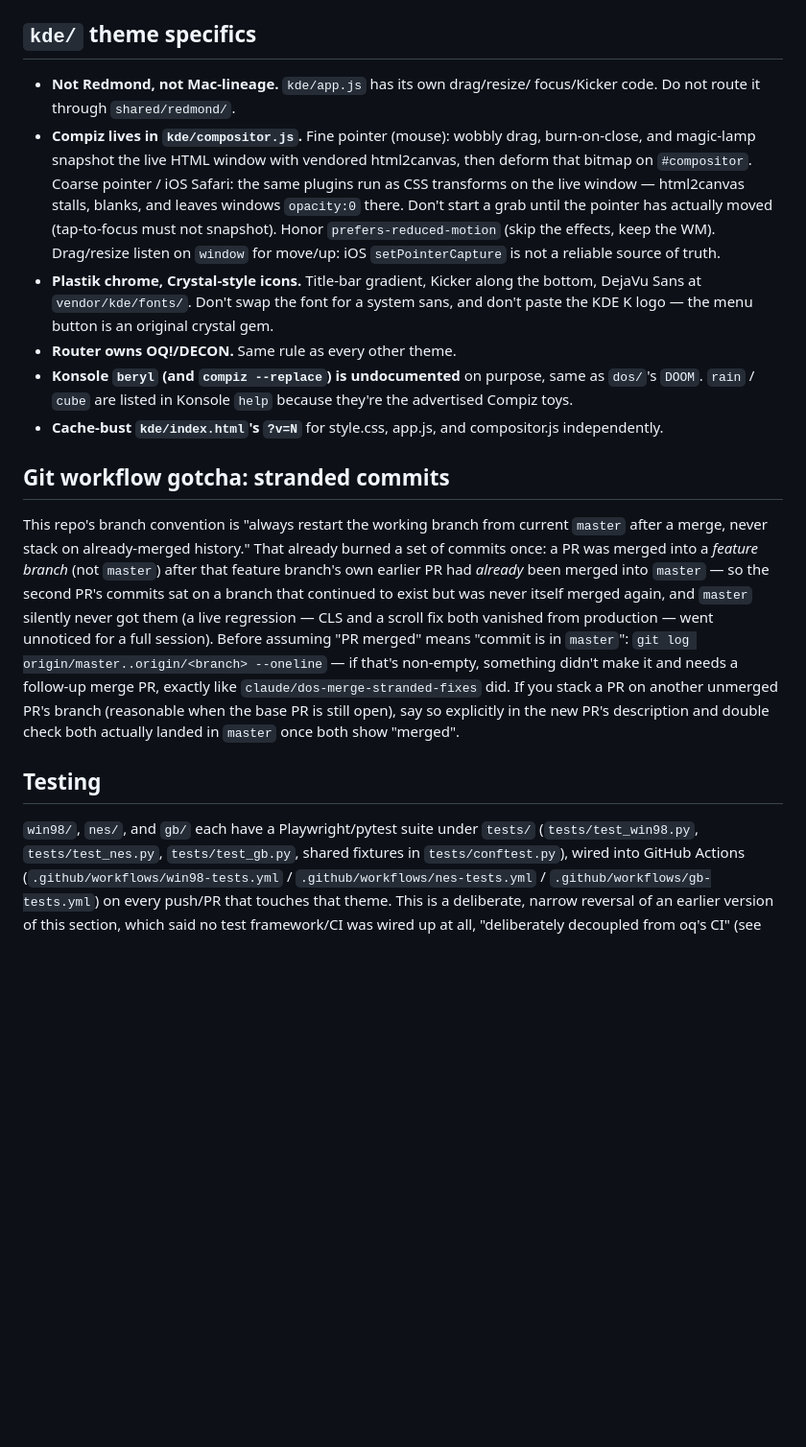
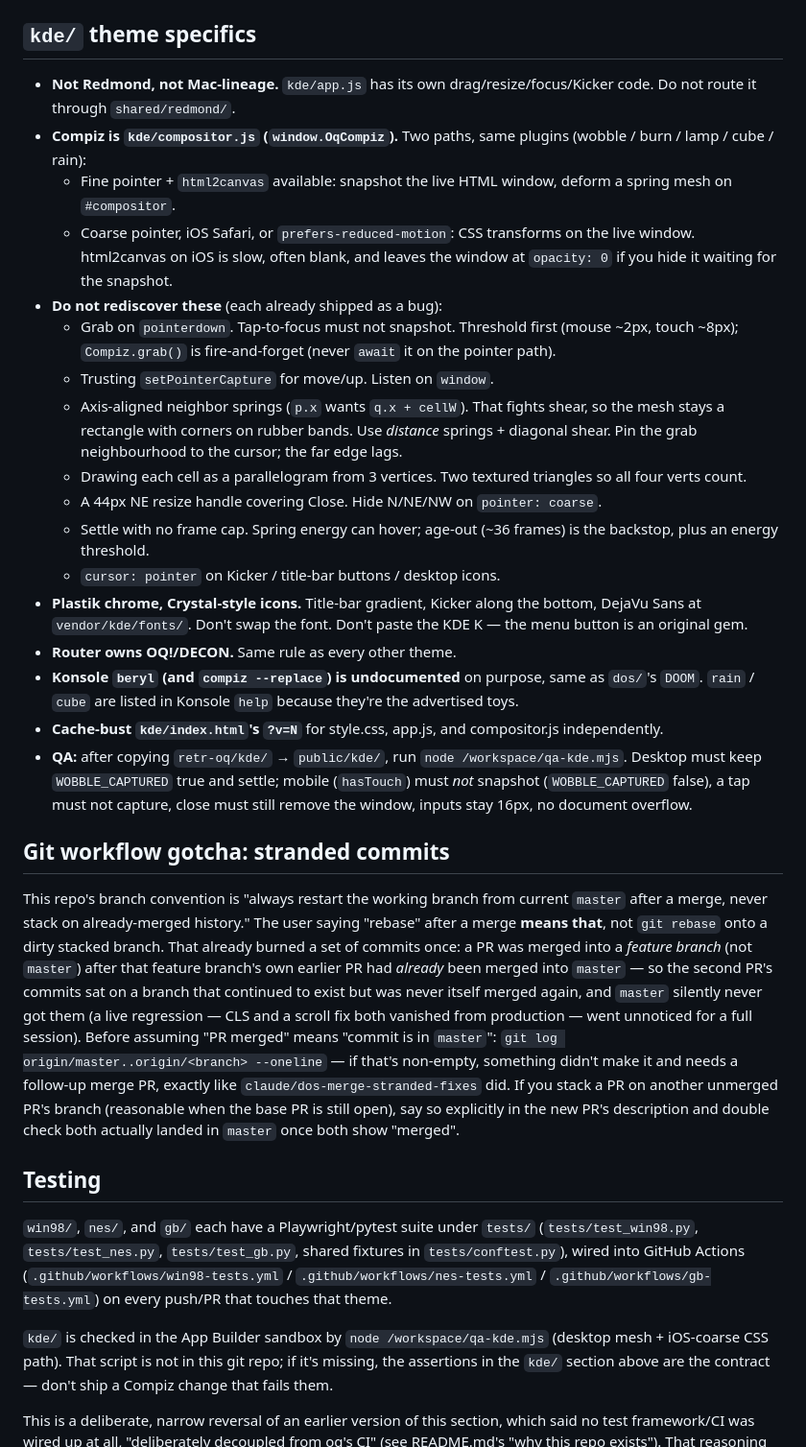
Before and after one commit to jandahl/retr-oq, a Markdown page: CLAUDE.md, the part around one of its changes. Shown at 96% size. GitHub-like rendering; blank space fills up the shorter version.

```diff
--- a/CLAUDE.md
+++ b/CLAUDE.md
@@ -252,39 +280,61 @@ Same console-not-desktop rules as `nes/` (one LCD at a time, one
 
 ## `kde/` theme specifics
 
-- **Not Redmond, not Mac-lineage.** `kde/app.js` has its own drag/resize/
-  focus/Kicker code. Do not route it through `shared/redmond/`.
-- **Compiz lives in `kde/compositor.js`.** Fine pointer (mouse): wobbly
-  drag, burn-on-close, and magic-lamp snapshot the live HTML window with
-  vendored html2canvas, then deform that bitmap on `#compositor`. Coarse
-  pointer / iOS Safari: the same plugins run as CSS transforms on the
-  live window — html2canvas stalls, blanks, and leaves windows
-  `opacity:0` there. Don't start a grab until the pointer has actually
-  moved (tap-to-focus must not snapshot). Honor `prefers-reduced-motion`
-  (skip the effects, keep the WM). Drag/resize listen on `window` for
-  move/up: iOS `setPointerCapture` is not a reliable source of truth.
+- **Not Redmond, not Mac-lineage.** `kde/app.js` has its own
+  drag/resize/focus/Kicker code. Do not route it through
+  `shared/redmond/`.
+- **Compiz is `kde/compositor.js` (`window.OqCompiz`).** Two paths,
+  same plugins (wobble / burn / lamp / cube / rain):
+  - Fine pointer + `html2canvas` available: snapshot the live HTML
+    window, deform a spring mesh on `#compositor`.
+  - Coarse pointer, iOS Safari, or `prefers-reduced-motion`: CSS
+    transforms on the live window. html2canvas on iOS is slow, often
+    blank, and leaves the window at `opacity: 0` if you hide it waiting
+    for the snapshot.
+- **Do not rediscover these** (each already shipped as a bug):
+  - Grab on `pointerdown`. Tap-to-focus must not snapshot. Threshold
+    first (mouse ~2px, touch ~8px); `Compiz.grab()` is fire-and-forget
+    (never `await` it on the pointer path).
+  - Trusting `setPointerCapture` for move/up. Listen on `window`.
+  - Axis-aligned neighbor springs (`p.x` wants `q.x + cellW`). That
+    fights shear, so the mesh stays a rectangle with corners on rubber
+    bands. Use *distance* springs + diagonal shear. Pin the grab
+    neighbourhood to the cursor; the far edge lags.
+  - Drawing each cell as a parallelogram from 3 vertices. Two textured
+    triangles so all four verts count.
+  - A 44px NE resize handle covering Close. Hide N/NE/NW on
+    `pointer: coarse`.
+  - Settle with no frame cap. Spring energy can hover; age-out (~36
+    frames) is the backstop, plus an energy threshold.
+  - `cursor: pointer` on Kicker / title-bar buttons / desktop icons.
 - **Plastik chrome, Crystal-style icons.** Title-bar gradient, Kicker
   along the bottom, DejaVu Sans at `vendor/kde/fonts/`. Don't swap the
-  font for a system sans, and don't paste the KDE K logo — the menu
-  button is an original crystal gem.
+  font. Don't paste the KDE K — the menu button is an original gem.
 - **Router owns OQ!/DECON.** Same rule as every other theme.
 - **Konsole `beryl` (and `compiz --replace`) is undocumented** on
   purpose, same as `dos/`'s `DOOM`. `rain` / `cube` are listed in
-  Konsole `help` because they're the advertised Compiz toys.
+  Konsole `help` because they're the advertised toys.
 - **Cache-bust `kde/index.html`'s `?v=N`** for style.css, app.js, and
   compositor.js independently.
+- **QA:** after copying `retr-oq/kde/` → `public/kde/`, run
+  `node /workspace/qa-kde.mjs`. Desktop must keep `WOBBLE_CAPTURED`
+  true and settle; mobile (`hasTouch`) must *not* snapshot
+  (`WOBBLE_CAPTURED` false), a tap must not capture, close must still
+  remove the window, inputs stay 16px, no document overflow.
 
 ## Git workflow gotcha: stranded commits
 
 This repo's branch convention is "always restart the working branch from
 current `master` after a merge, never stack on already-merged history."
-That already burned a set of commits once: a PR was merged into a
-*feature branch* (not `master`) after that feature branch's own earlier
-PR had *already* been merged into `master` — so the second PR's commits
-sat on a branch that continued to exist but was never itself merged again,
-and `master` silently never got them (a live regression — CLS and a
-scroll fix both vanished from production — went unnoticed for a full
-session). Before assuming "PR merged" means "commit is in `master`":
+The user saying "rebase" after a merge **means that**, not `git rebase`
+onto a dirty stacked branch. That already burned a set of commits once:
+a PR was merged into a *feature branch* (not `master`) after that feature
+branch's own earlier PR had *already* been merged into `master` — so the
+second PR's commits sat on a branch that continued to exist but was never
+itself merged again, and `master` silently never got them (a live
+regression — CLS and a scroll fix both vanished from production — went
+unnoticed for a full session). Before assuming "PR merged" means "commit
+is in `master`":
 `git log origin/master..origin/<branch> --oneline` — if that's non-empty,
 something didn't make it and needs a follow-up merge PR, exactly like
 `claude/dos-merge-stranded-fixes` did. If you stack a PR on another
@@ -299,8 +349,14 @@ landed in `master` once both show "merged".
 `tests/conftest.py`), wired into GitHub Actions
 (`.github/workflows/win98-tests.yml` / `.github/workflows/nes-tests.yml` /
 `.github/workflows/gb-tests.yml`)
-on every push/PR that touches that theme. This is a deliberate,
-narrow reversal of an earlier version of this section, which said no test
+on every push/PR that touches that theme.
+
+`kde/` is checked in the App Builder sandbox by `node /workspace/qa-kde.mjs`
+(desktop mesh + iOS-coarse CSS path). That script is not in this git
+repo; if it's missing, the assertions in the `kde/` section above are
+the contract — don't ship a Compiz change that fails them.
+
+This is a deliberate, narrow reversal of an earlier version of this section, which said no test
 framework/CI was wired up at all, "deliberately decoupled from oq's CI"
 (see README.md's "why this repo exists"). That reasoning about *oq's own*
 CI hasn't changed — this repo still can't break oq's dictionary, search,
```
Also changed, not shown: other parts of CLAUDE.md (+66 -38 lines), README.md (+1 -1 lines).
